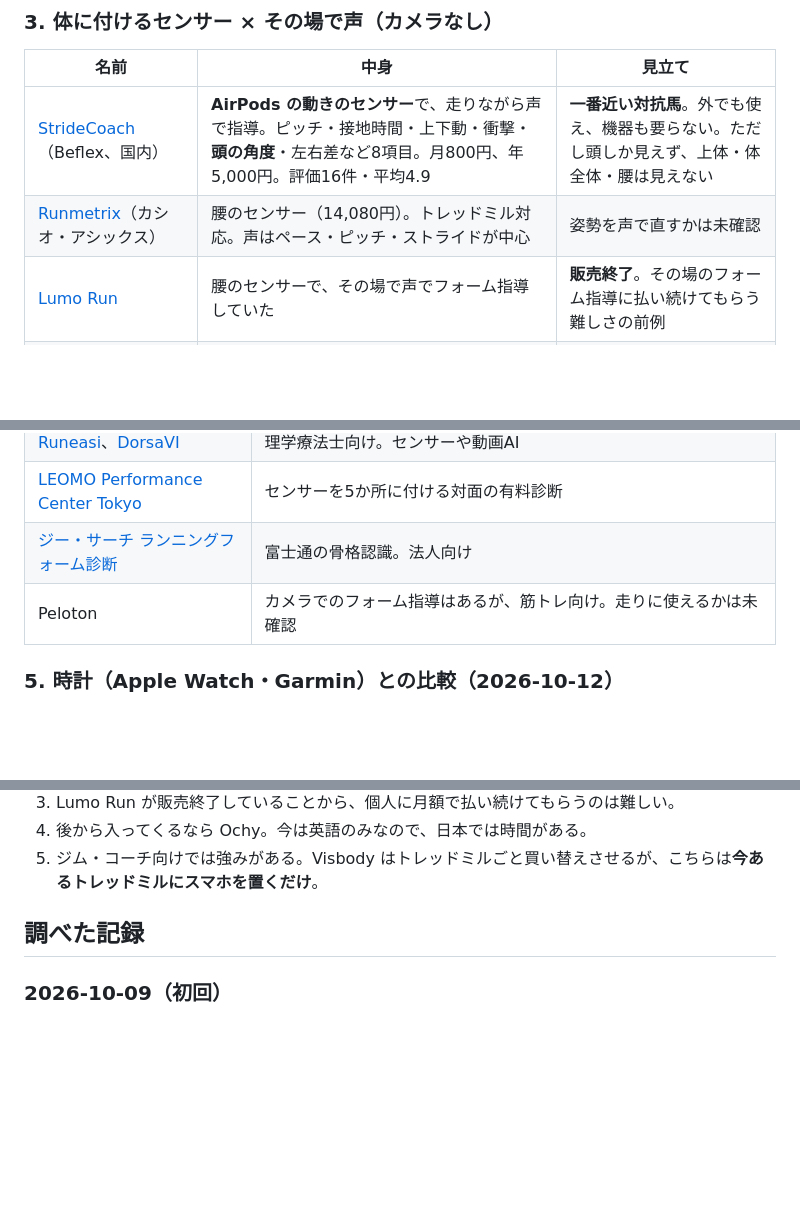
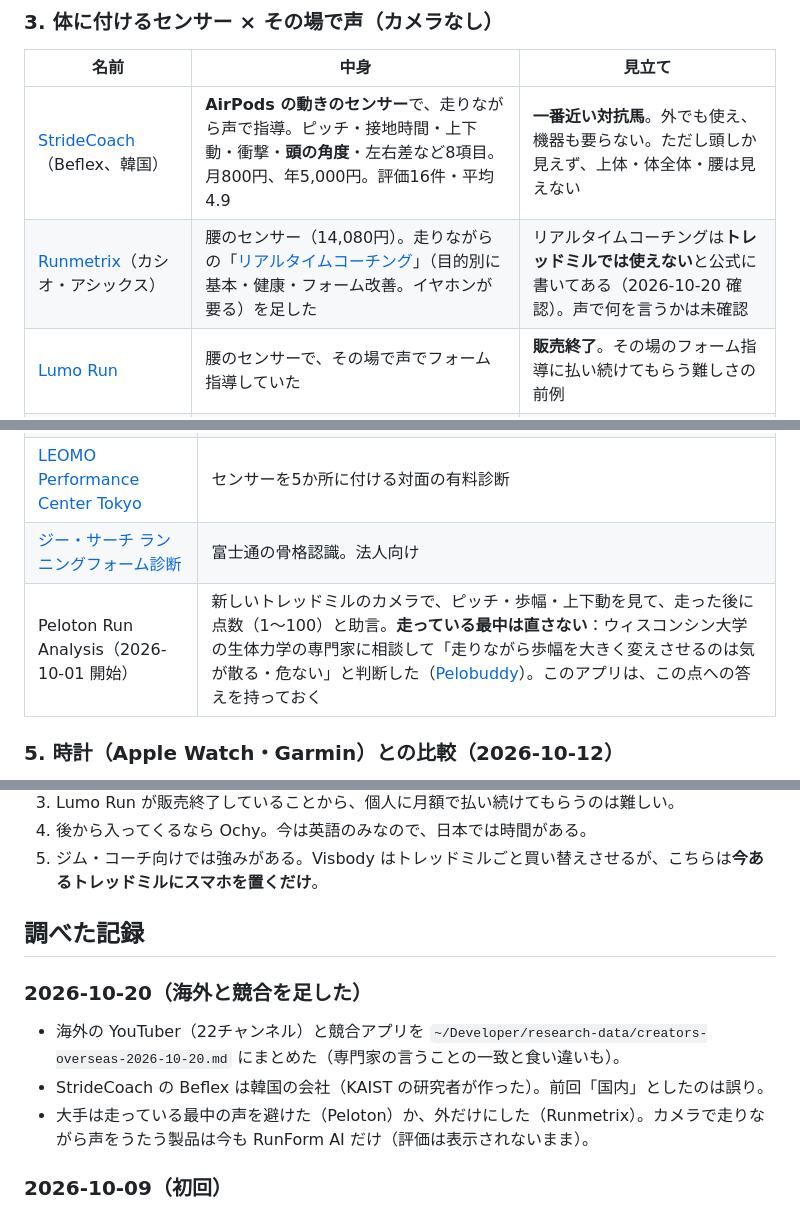
Before and after one commit to LIVINGCOLOUR/run-form-coach, a Markdown page: docs/competitors.md, 3 parts joined by grey strips. Rendered like a GitHub page; blank space fills up the shorter version.

Commit message:
競合の調査に海外の分を足す：Gait Coach（同じ作りの OSS）、Peloton Run Analysis（走っている最中は直さないと決めた）、Runmetrix のリアルタイムコーチング（トレッドミルでは使えない）。StrideCoach の Beflex は韓国の会社
Co-Authored-By: Claude Opus 5.5 <noreply@anthropic.com>

```diff
--- a/docs/competitors.md
+++ b/docs/competitors.md
@@ -35,8 +36,8 @@
 
 | 名前 | 中身 | 見立て |
 |---|---|---|
-| [StrideCoach](https://apps.apple.com/jp/app/id6746169274)（Beflex、国内） | **AirPods の動きのセンサー**で、走りながら声で指導。ピッチ・接地時間・上下動・衝撃・**頭の角度**・左右差など8項目。月800円、年5,000円。評価16件・平均4.9 | **一番近い対抗馬**。外でも使え、機器も要らない。ただし頭しか見えず、上体・体全体・腰は見えない |
-| [Runmetrix](https://runmetrix.casio.com/jp/application/)（カシオ・アシックス） | 腰のセンサー（14,080円）。トレッドミル対応。声はペース・ピッチ・ストライドが中心 | 姿勢を声で直すかは未確認 |
+| [StrideCoach](https://apps.apple.com/jp/app/id6746169274)（Beflex、韓国） | **AirPods の動きのセンサー**で、走りながら声で指導。ピッチ・接地時間・上下動・衝撃・**頭の角度**・左右差など8項目。月800円、年5,000円。評価16件・平均4.9 | **一番近い対抗馬**。外でも使え、機器も要らない。ただし頭しか見えず、上体・体全体・腰は見えない |
+| [Runmetrix](https://runmetrix.casio.com/jp/application/)（カシオ・アシックス） | 腰のセンサー（14,080円）。走りながらの「[リアルタイムコーチング](https://runmetrix.casio.com/jp/rtc/)」（目的別に基本・健康・フォーム改善。イヤホンが要る）を足した | リアルタイムコーチングは**トレッドミルでは使えない**と公式に書いてある（2026-10-20 確認）。声で何を言うかは未確認 |
 | [Lumo Run](https://lumobodytech.com/lumo-run) | 腰のセンサーで、その場で声でフォーム指導していた | **販売終了**。その場のフォーム指導に払い続けてもらう難しさの前例 |
 | NURVV Run（中敷き）、STRIV（中敷き） | 足裏のセンサーで、その場の指導 | 今の状態は未確認 |
 
@@ -48,7 +49,7 @@
 | [Runeasi](https://runeasi.ai/)、[DorsaVI](https://dorsavi.com/ai-motion-analysis/) | 理学療法士向け。センサーや動画AI |
 | [LEOMO Performance Center Tokyo](https://jp.leomo.io/pages/lpco) | センサーを5か所に付ける対面の有料診断 |
 | [ジー・サーチ ランニングフォーム診断](https://kyodonewsprwire.jp/index.php/release/202510297997) | 富士通の骨格認識。法人向け |
-| Peloton | カメラでのフォーム指導はあるが、筋トレ向け。走りに使えるかは未確認 |
+| Peloton Run Analysis（2026-10-01 開始） | 新しいトレッドミルのカメラで、ピッチ・歩幅・上下動を見て、走った後に点数（1〜100）と助言。**走っている最中は直さない**：ウィスコンシン大学の生体力学の専門家に相談して「走りながら歩幅を大きく変えさせるのは気が散る・危ない」と判断した（[Pelobuddy](https://www.pelobuddy.com/?p=45644)）。このアプリは、この点への答えを持っておく |
 
 ### 5. 時計（Apple Watch・Garmin）との比較（2026-10-12）
 
@@ -92,6 +93,12 @@
 
 ## 調べた記録
 
+### 2026-10-20（海外と競合を足した）
+
+- 海外の YouTuber（22チャンネル）と競合アプリを `~/Developer/research-data/creators-overseas-2026-10-20.md` にまとめた（専門家の言うことの一致と食い違いも）。
+- StrideCoach の Beflex は韓国の会社（KAIST の研究者が作った）。前回「国内」としたのは誤り。
+- 大手は走っている最中の声を避けた（Peloton）か、外だけにした（Runmetrix）。カメラで走りながら声をうたう製品は今も RunForm AI だけ（評価は表示されないまま）。
+
 ### 2026-10-09（初回）
 
 - 上の地図を作った。
```
Also changed, not shown: other parts of docs/competitors.md (+1 -0 lines).
